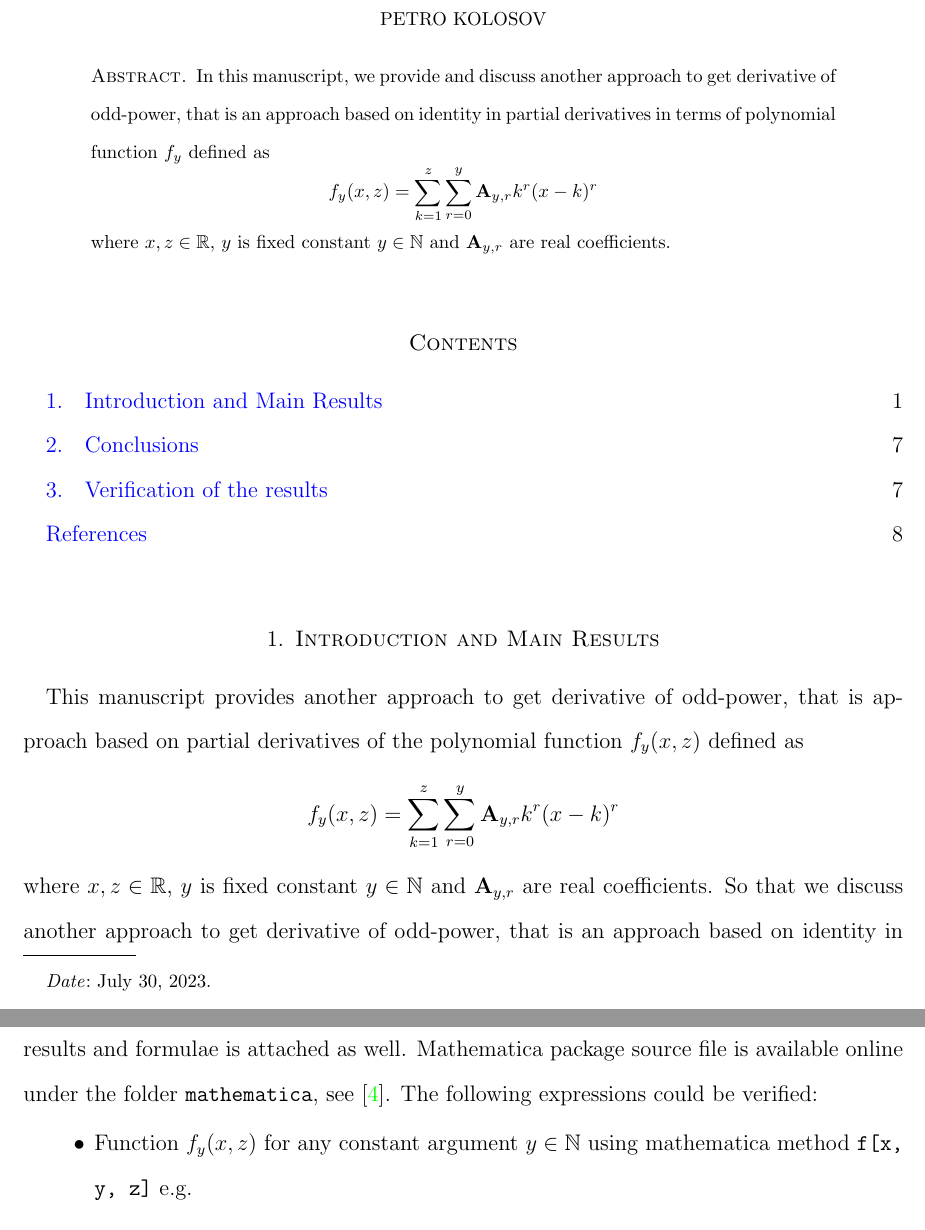
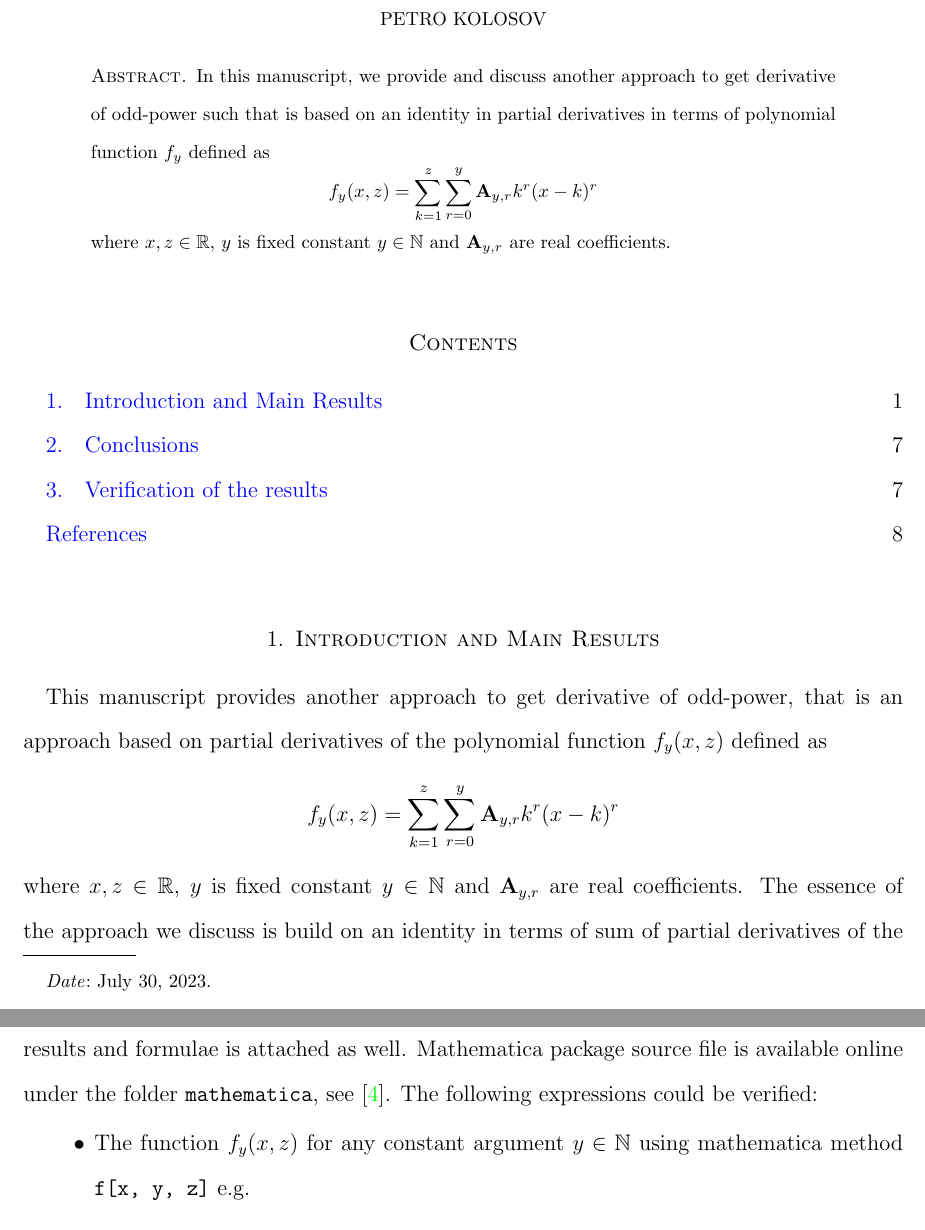
Before and after one commit to kolosovpetro/AnotherApproachToGetDerivativeOfOddPower, a LaTeX paper (src/AnotherApproachToGetDerivativeOfOddPower.tex, which reads src/sections/01_abstract.tex, src/sections/02_introduction_and_main_results.tex, src/sections/04_verification.tex): two parts of pages 1 and 7 of 8, joined at a grey line, cut so that both start at the same text. Compiled offline with pdfLaTeX.

Commit message:
minor grammar fixes

```diff
--- a/src/AnotherApproachToGetDerivativeOfOddPower.tex
+++ b/src/AnotherApproachToGetDerivativeOfOddPower.tex
@@ -27,6 +27,7 @@
 \title[Another approach to get derivative of odd-power]
 {Another approach to get derivative of odd-power}
 \author[Petro Kolosov]{Petro Kolosov}
+\address{Software Developer, DevOps Engineer}
 \email{kolosovp94@gmail.com}
 \urladdr{https://kolosovpetro.github.io}
 \keywords{
--- a/src/sections/01_abstract.tex
+++ b/src/sections/01_abstract.tex
@@ -1,5 +1,5 @@
-In this manuscript, we provide and discuss another approach to get derivative of odd-power,
-that is an approach based on identity in partial derivatives in terms of polynomial function $f_y$ defined as
+In this manuscript, we provide and discuss another approach to get derivative of odd-power
+such that is based on an identity in partial derivatives in terms of polynomial function $f_y$ defined as
 \[
     f_{y} (x, z) = \sum_{k=1}^{z} \sum_{r=0}^{y} \mathbf{A}_{y,r} k^r (x-k)^r
 \]
--- a/src/sections/02_introduction_and_main_results.tex
+++ b/src/sections/02_introduction_and_main_results.tex
@@ -1,12 +1,12 @@
-This manuscript provides another approach to get derivative of odd-power, that is approach based on partial derivatives
-of the polynomial function $f_y(x,z)$ defined as
+This manuscript provides another approach to get derivative of odd-power,
+that is an approach based on partial derivatives of the polynomial function $f_y(x,z)$ defined as
 \[
     f_{y} (x, z) = \sum_{k=1}^{z} \sum_{r=0}^{y} \mathbf{A}_{y,r} k^r (x-k)^r
 \]
 where $x, z\in \mathbb{R}$, $y$ is fixed constant $y \in \mathbb{N}$ and $\mathbf{A}_{y,r}$ are real coefficients.
-So that we discuss another approach to get derivative of odd-power, that is an approach based
-on identity in terms of sum of partial derivatives of $f_{y}$.
-The function $f_{y}$ is based on the main results of the manuscript~\cite{kolosov_2022}
+The essence of the approach we discuss is build
+on an identity in terms of sum of partial derivatives of the polynomial function $f_{y}$.
+The function $f_{y}$ is defined by the main results of the manuscript~\cite{kolosov_2022}
 that explains an odd-power in a form as follows
 \begin{equation}
     n^{2m+1} = \sum_{k=1}^{n} \sum_{r=0}^{m} \coeffA{m}{r} k^r (n-k)^r
--- a/src/sections/04_verification.tex
+++ b/src/sections/04_verification.tex
@@ -4,7 +4,7 @@ Therefore, a complete guide to validate the main results and formulae is attache
 Mathematica package source file is available online under the folder \texttt{mathematica}, see~\cite{kolosov2022another}.
 The following expressions could be verified:
 \begin{itemize}
-    \item Function $f_y(x,z)$ for any constant argument $y\in\mathbb{N}$ using mathematica method \texttt{f[x, y, z]} e.g.
+    \item The function $f_y(x,z)$ for any constant argument $y\in\mathbb{N}$ using mathematica method \texttt{f[x, y, z]} e.g.
     \[
         \texttt{f[x, 1, z]} = 3 x z - 3 z^2 + 3 x z^2 - 2 z^3
     \]
```
Also changed, not shown: src/sections/examples/01_example.tex (+3 -3 lines), src/sections/examples/02_example.tex (+3 -3 lines), src/sections/examples/03_example.tex (+3 -3 lines), out/AnotherApproachToGetDerivativeOfOddPower.pdf, out/AnotherApproachToGetDerivativeOfOddPower_annotated.pdf (added), src/sections/02_introduction_and_main_results.tex (2 more changed lines).
